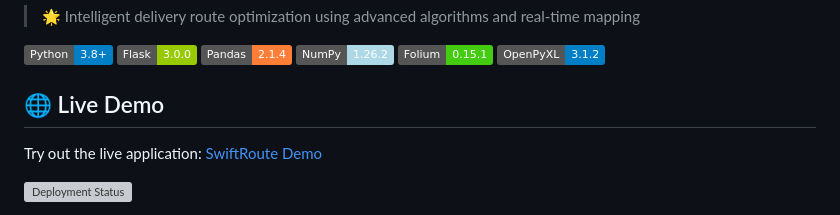
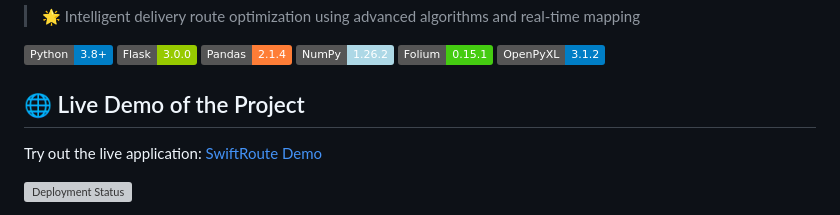
Before and after one commit to MayankSavaliya/MIned, a Markdown page: README.md, the part around the change. Rendered like a GitHub page; badges without logos; grey boxes are pictures that could not be loaded.

```diff
--- a/README.md
+++ b/README.md
@@ -9,7 +9,7 @@
 [![Folium](https://img.shields.io/badge/Folium-0.15.1-brightgreen.svg)](https://python-visualization.github.io/folium/)
 [![OpenPyXL](https://img.shields.io/badge/OpenPyXL-3.1.2-blue.svg)](https://openpyxl.readthedocs.io/)
 
-## 🌐 Live Demo
+## 🌐 Live Demo of the Project
 
 Try out the live application: [SwiftRoute Demo](https://swiftroute.onrender.com)
 
```
